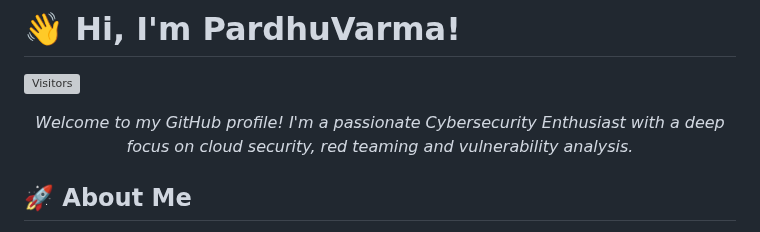
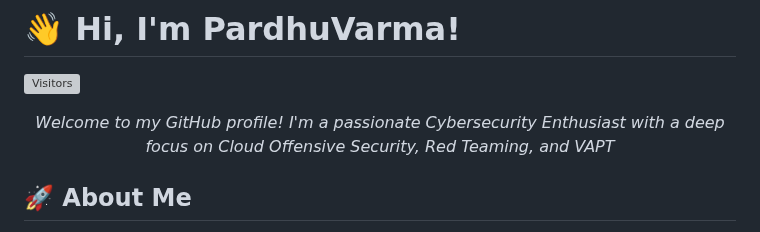
Before and after one commit to PardhuSreeRushiVarma20060119/PardhuSreeRushiVarma20060119, a Markdown page: readme.md, the part around the change. Drawn GitHub-style; grey boxes are pictures that could not be loaded.

```diff
--- a/readme.md
+++ b/readme.md
@@ -2,7 +2,7 @@
 ![Visitors](https://komarev.com/ghpvc/?username=PardhuSreeRushiVarma20060119&color=blue)
 
 <p align="center">
-  <em>Welcome to my GitHub profile! I'm a passionate Cybersecurity Enthusiast with a deep focus on cloud security, red teaming and vulnerability analysis.</em>
+  <em>Welcome to my GitHub profile! I'm a passionate Cybersecurity Enthusiast with a deep focus on Cloud Offensive Security, Red Teaming, and VAPT</em>
 </p>
 
 ## 🚀 About Me
```
